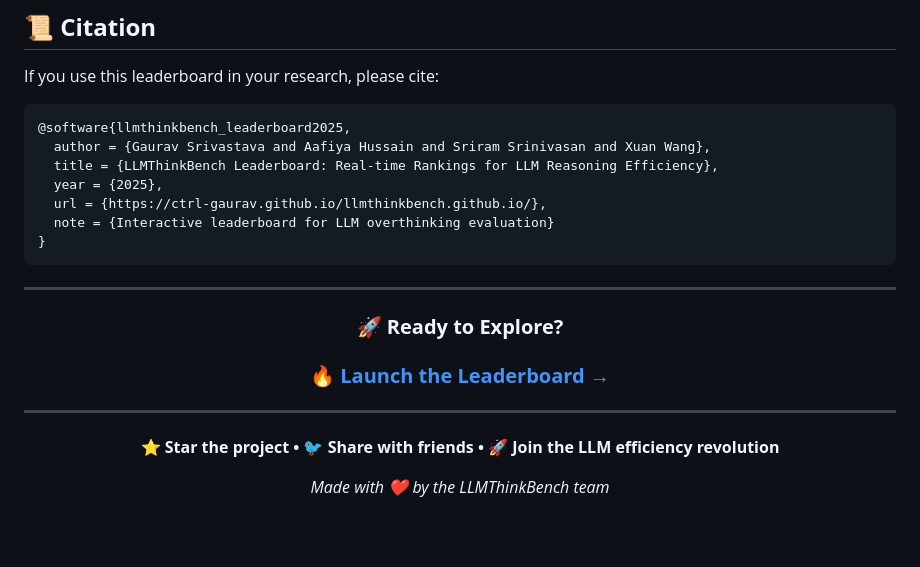
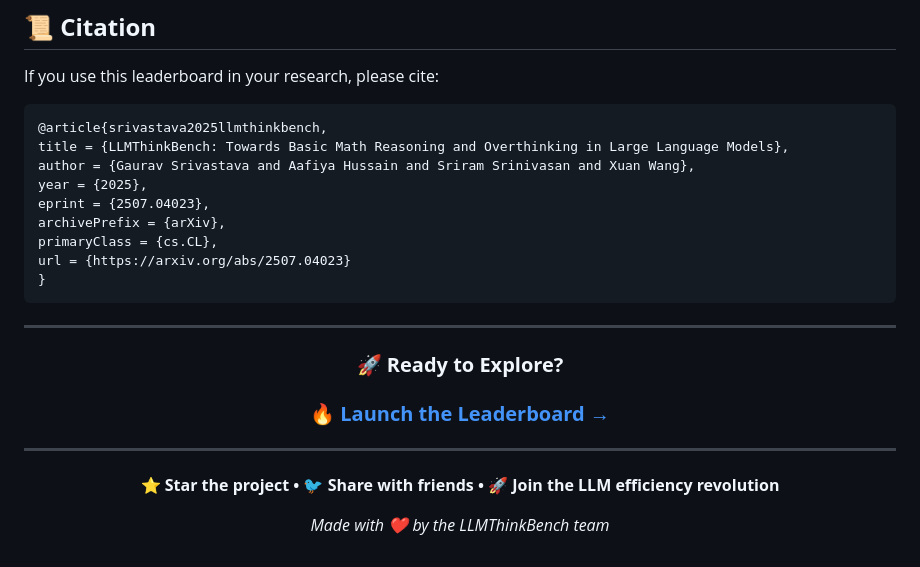
Before and after one commit to ctrl-gaurav/llmthinkbench.github.io, a Markdown page: README.md, the part around the change printed below. GitHub-like rendering; blank space fills up the shorter version.

````diff
--- a/README.md
+++ b/README.md
@@ -337,12 +354,14 @@ Want to see your model on the leaderboard?
 If you use this leaderboard in your research, please cite:
 
 ```bibtex
-@software{llmthinkbench_leaderboard2025,
-  author = {Gaurav Srivastava and Aafiya Hussain and Sriram Srinivasan and Xuan Wang},
-  title = {LLMThinkBench Leaderboard: Real-time Rankings for LLM Reasoning Efficiency},
-  year = {2025},
-  url = {https://ctrl-gaurav.github.io/llmthinkbench.github.io/},
-  note = {Interactive leaderboard for LLM overthinking evaluation}
+@article{srivastava2025llmthinkbench,
+title = {LLMThinkBench: Towards Basic Math Reasoning and Overthinking in Large Language Models},
+author = {Gaurav Srivastava and Aafiya Hussain and Sriram Srinivasan and Xuan Wang},
+year = {2025},
+eprint = {2507.04023},
+archivePrefix = {arXiv},
+primaryClass = {cs.CL},
+url = {https://arxiv.org/abs/2507.04023}
 }
 ```
 
@@ -358,6 +377,6 @@ If you use this leaderboard in your research, please cite:
 
 **⭐ Star the project • 🐦 Share with friends • 🚀 Join the LLM efficiency revolution**
 
-*Made with ❤️ by the LLMThinkBench team*
+_Made with ❤️ by the LLMThinkBench team_
 
 </div>
````
Also changed, not shown: other parts of README.md (+42 -25 lines).
